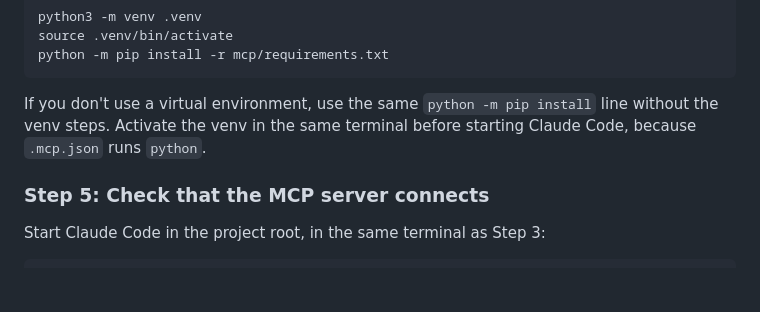
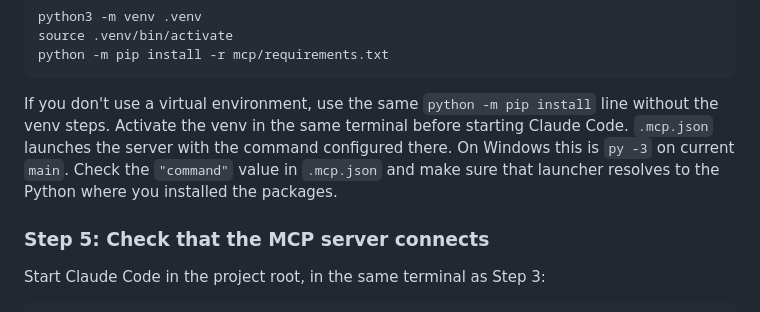
Before and after one commit to ervansh/claude-agentic-sdlc-framework, a Markdown page: README.md, the part around the change. GitHub-like rendering; blank space fills up the shorter version.

Commit message:
Correct MCP launcher note in README
.mcp.json now launches the server with the command set in the file (py -3
on main), so the README should not claim it runs python.

Co-Authored-By: Claude Haiku 5.5 <noreply@anthropic.com>
Claude-Session: https://claude.ai/code/session_017QJxQ61to6x2JG6AU1wzgK

```diff
--- a/README.md
+++ b/README.md
@@ -189,7 +189,10 @@ python -m pip install -r mcp/requirements.txt
 
 If you don't use a virtual environment, use the same `python -m pip install` line
 without the venv steps. Activate the venv in the same terminal before starting Claude
-Code, because `.mcp.json` runs `python`.
+Code. `.mcp.json` launches the server with the command configured there. On
+Windows this is `py -3` on current `main`. Check the `"command"` value in
+`.mcp.json` and make sure that launcher resolves to the Python where you installed
+the packages.
 
 ### Step 5: Check that the MCP server connects
 
```
